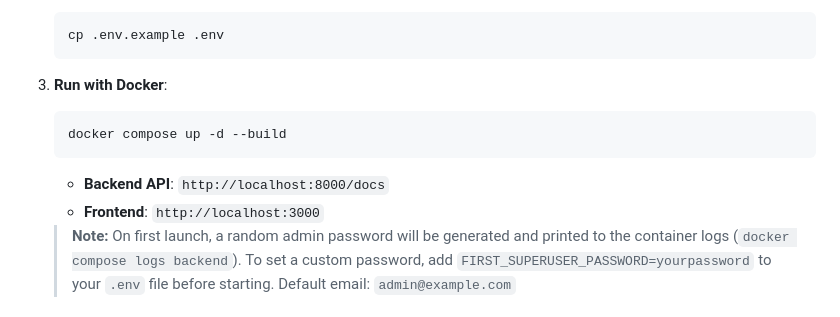
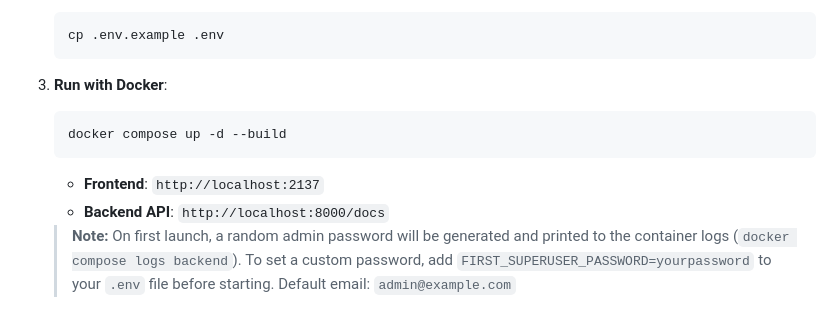
Before and after one commit to Bl4nk44/Audiovault, a Markdown page: README.md, the part around the change. GitHub-like rendering.

Commit message:
docs: Update README.md with correct frontend port 2137
- Changed frontend URL from http://localhost:3000 to http://localhost:2137
- Updated all port references in Getting Started section

````diff
--- a/README.md
+++ b/README.md
@@ -123,8 +123,8 @@ The recommended way to run Audiovault is via **Docker**.
    docker compose up -d --build
    ```
 
+   - **Frontend**: `http://localhost:2137`
    - **Backend API**: `http://localhost:8000/docs`
-   - **Frontend**: `http://localhost:3000`
 
    > **Note:** On first launch, a random admin password will be generated and printed to the container logs (`docker compose logs backend`).
    > To set a custom password, add `FIRST_SUPERUSER_PASSWORD=yourpassword` to your `.env` file before starting.
````
